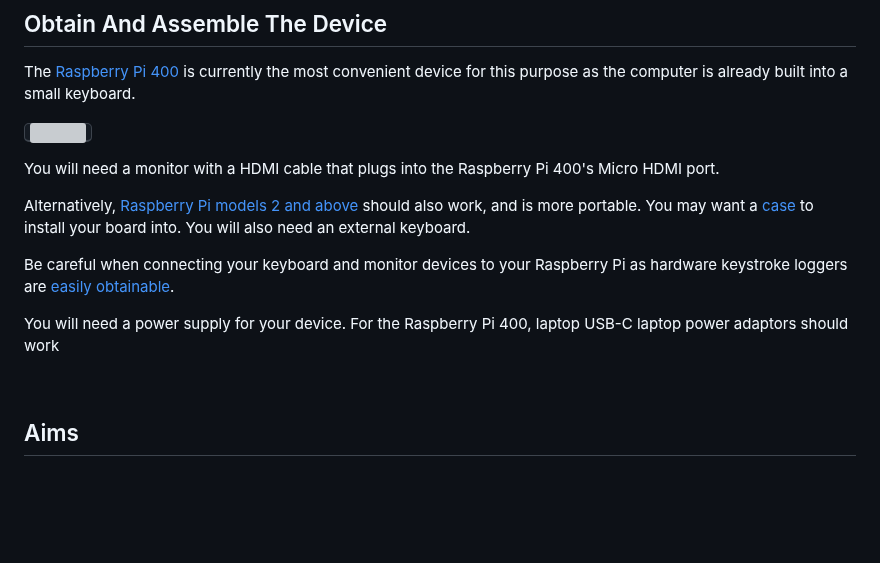
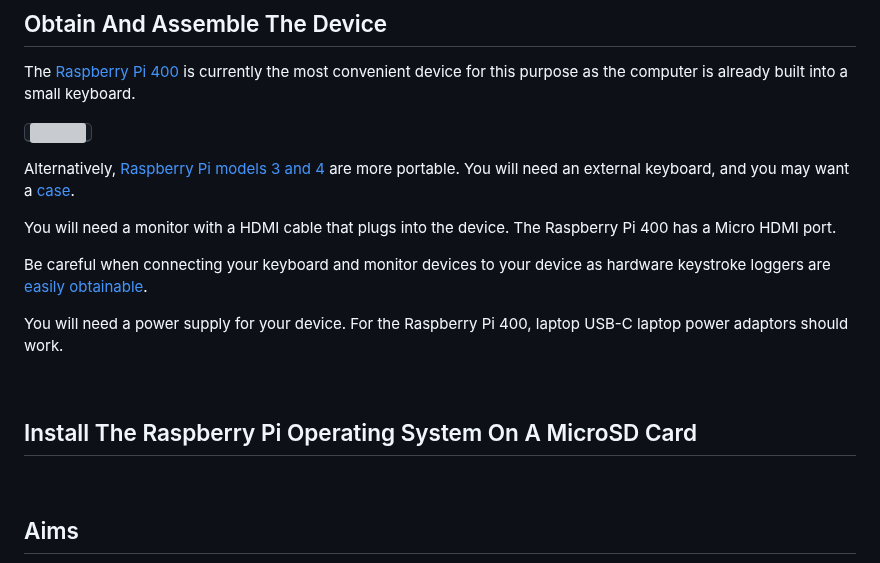
Before and after one commit to bokkypoobah/TopSecrets, a Markdown page: README.md, the part around the change. Drawn GitHub-style; blank space fills up the shorter version; grey boxes are pictures that could not be loaded.

```diff
--- a/README.md
+++ b/README.md
@@ -33,13 +33,19 @@ The [Raspberry Pi 400](https://www.raspberrypi.com/products/raspberry-pi-400-uni
 
 <kbd><img src="https://assets.raspberrypi.com/static/keyboard-lg-0e68b53708ad11b6dc0fff016f211a11.png" /></kbd>
 
-You will need a monitor with a HDMI cable that plugs into the Raspberry Pi 400's Micro HDMI port.
+Alternatively, [Raspberry Pi models 3 and 4](https://www.raspberrypi.com/products/) are more portable. You will need an external keyboard, and you may want a [case](https://www.raspberrypi.com/products/case/).
 
-Alternatively, [Raspberry Pi models 2 and above](https://en.wikipedia.org/wiki/Raspberry_Pi#Raspberry_Pi) should also work, and is more portable. You may want a [case](https://www.raspberrypi.com/products/case/) to install your board into. You will also need an external keyboard.
+You will need a monitor with a HDMI cable that plugs into the device. The Raspberry Pi 400 has a Micro HDMI port.
 
-Be careful when connecting your keyboard and monitor devices to your Raspberry Pi as hardware keystroke loggers are [easily obtainable](https://www.amazon.com.au/AirDrive-Keylogger-Hardware-Wi-Fi-memory/dp/B073XRXP3S).
+Be careful when connecting your keyboard and monitor devices to your device as hardware keystroke loggers are [easily obtainable](https://www.amazon.com.au/AirDrive-Keylogger-Hardware-Wi-Fi-memory/dp/B073XRXP3S).
 
-You will need a power supply for your device. For the Raspberry Pi 400, laptop USB-C laptop power adaptors should work
+You will need a power supply for your device. For the Raspberry Pi 400, laptop USB-C laptop power adaptors should work.
+
+<br />
+
+## Install The Raspberry Pi Operating System On A MicroSD Card
+
+
 
 <br />
 
```
